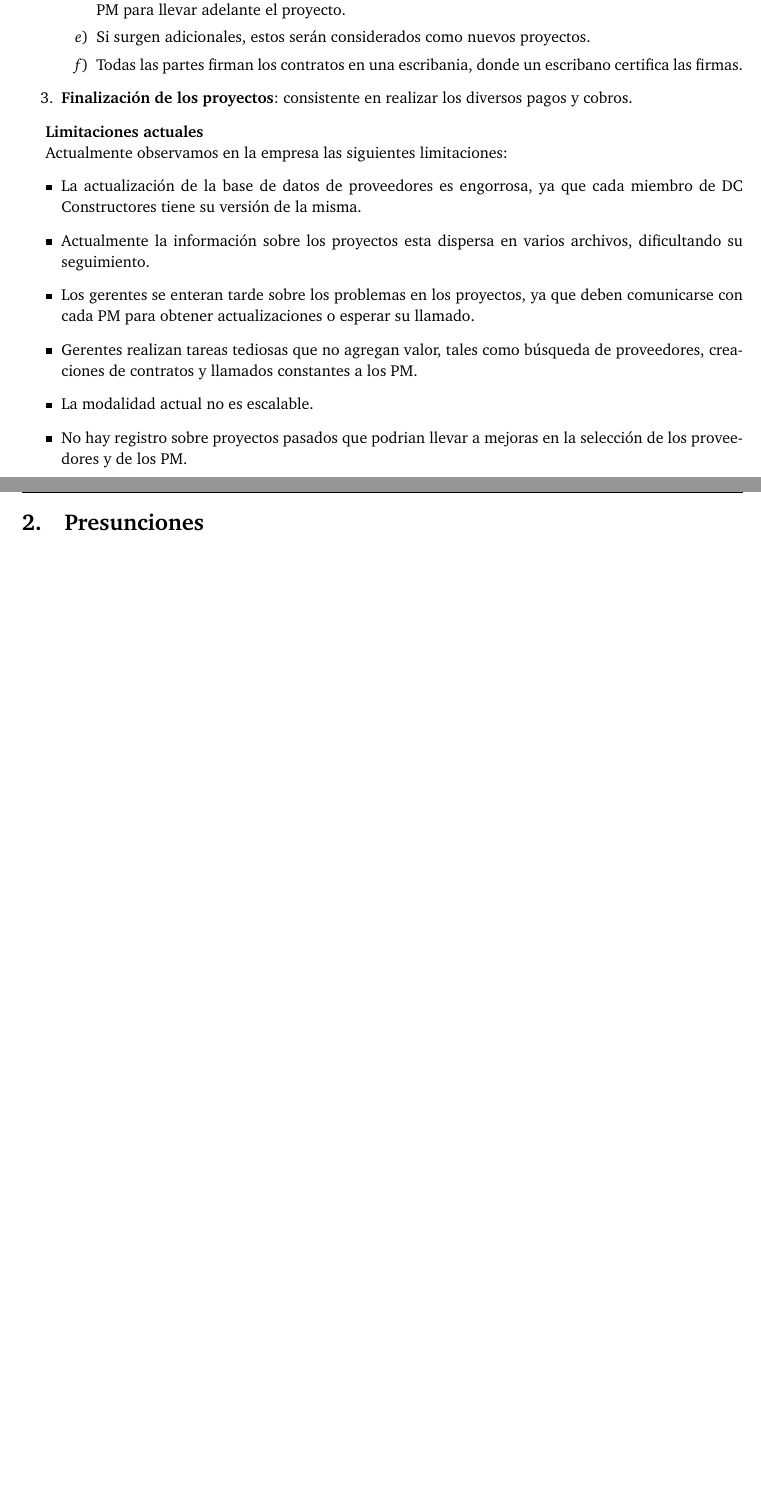
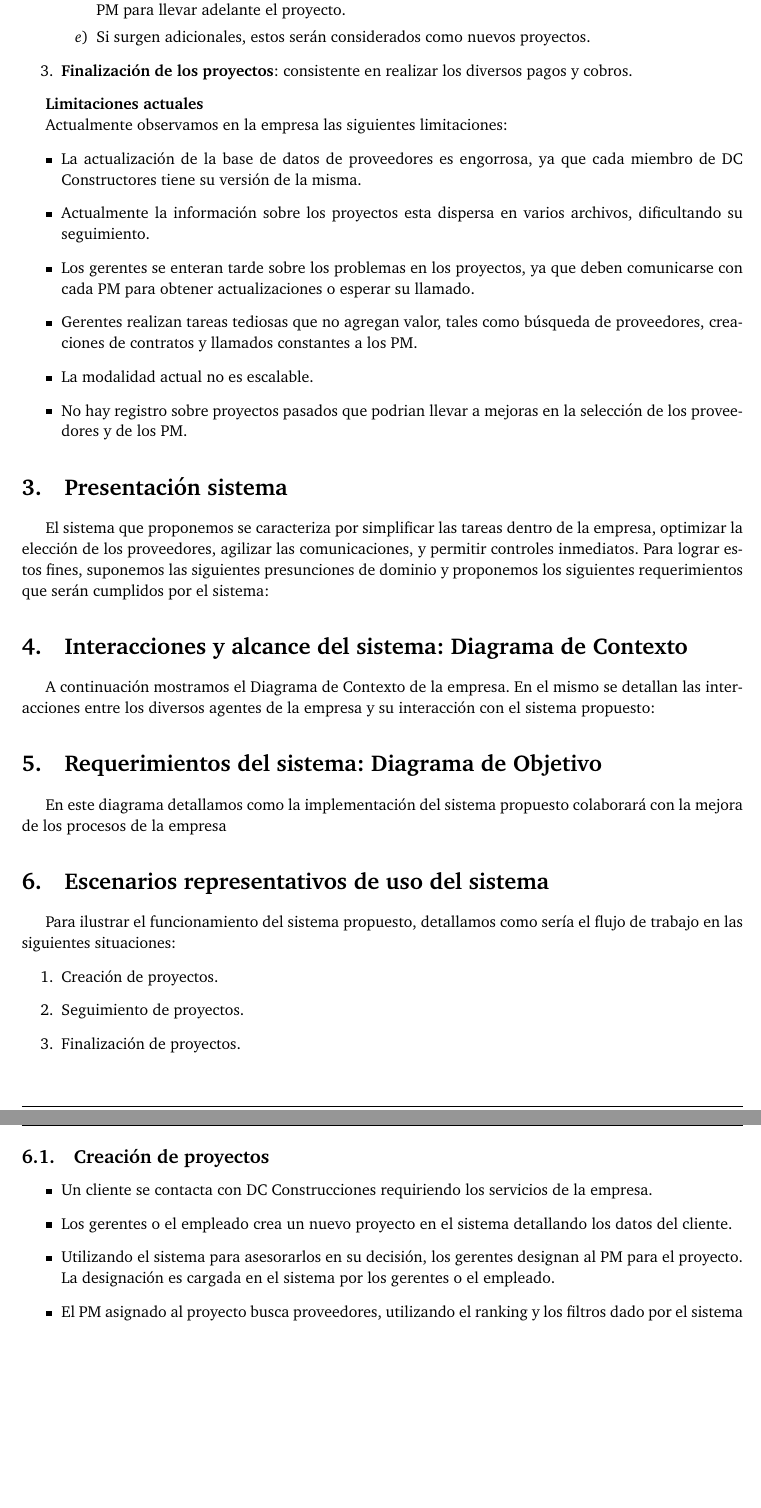
Before and after one commit to FlyingPumba/tp1-inge1, a LaTeX document (latex/informe.tex, which reads latex/intro.tex): two parts of pages 4 and 5 of 8 before the commit and two parts of pages 4 and 5 of 9 after it, joined at a grey line, cut so that both start at the same text, the shorter picture padded with empty space. Compiled offline with pdfLaTeX.

Commit message:
Avance informe

```diff
--- a/latex/intro.tex
+++ b/latex/intro.tex
@@ -47,7 +47,6 @@ A partir de la información que obtuvimos mediante el proceso de elicitación po
         \item En caso de una cancelación o incumplimiento del proveedor, el PM busca otro poveedor.
         \item En caso en que un cliente manifiesta una disconfomidad con el PM, el gerente selecciona otro PM para llevar adelante el proyecto.
         \item Si surgen adicionales, estos serán considerados como nuevos proyectos.
-        \item Todas las partes firman los contratos en una escribania, donde un escribano certifica las firmas.
     \end{enumerate}
     \item \textbf{Finalización de los proyectos}: consistente en realizar los diversos pagos y cobros.
 \end{enumerate}
@@ -63,3 +62,29 @@ Actualmente observamos en la empresa las siguientes limitaciones:
     \item La modalidad actual no es escalable.
     \item No hay registro sobre proyectos pasados que podrian llevar a mejoras en la selección de los proveedores y de los PM.
 \end{itemize}
+
+\section{Presentación sistema}
+El sistema que proponemos se caracteriza por simplificar las tareas dentro de la empresa, optimizar la elección de los proveedores, agilizar las comunicaciones, y permitir controles inmediatos. Para lograr estos fines, suponemos las siguientes presunciones de dominio y proponemos los siguientes requerimientos que serán cumplidos por el sistema:
+
+\section{Interacciones y alcance del sistema: Diagrama de Contexto}
+A continuación mostramos el Diagrama de Contexto de la empresa. En el mismo se detallan las interacciones entre los diversos agentes de la empresa y su interacción con el sistema propuesto:
+
+\section{Requerimientos del sistema: Diagrama de Objetivo}
+En este diagrama detallamos como la implementación del sistema propuesto colaborará con la mejora de los procesos de la empresa
+
+
+\section{Escenarios representativos de uso del sistema}
+Para ilustrar el funcionamiento del sistema propuesto, detallamos como sería el flujo de trabajo en las siguientes situaciones:
+\begin{enumerate}
+    \item Creación de proyectos.
+    \item Seguimiento de proyectos.
+    \item Finalización de proyectos.
+\end{enumerate}
+
+\subsection{Creación de proyectos}
+\begin{itemize}
+    \item Un cliente se contacta con DC Construcciones requiriendo los servicios de la empresa.
+    \item Los gerentes o el empleado crea un nuevo proyecto en el sistema detallando los datos del cliente.
+    \item Utilizando el sistema para asesorarlos en su decisión, los gerentes designan al PM para el proyecto. La designación es cargada en el sistema por los gerentes o el empleado.
+    \item El PM asignado al proyecto busca proveedores, utilizando el ranking y los filtros dado por el sistema
+\end{itemize}
```
Also changed, not shown: latex/intro.tex (2 more changed lines).
